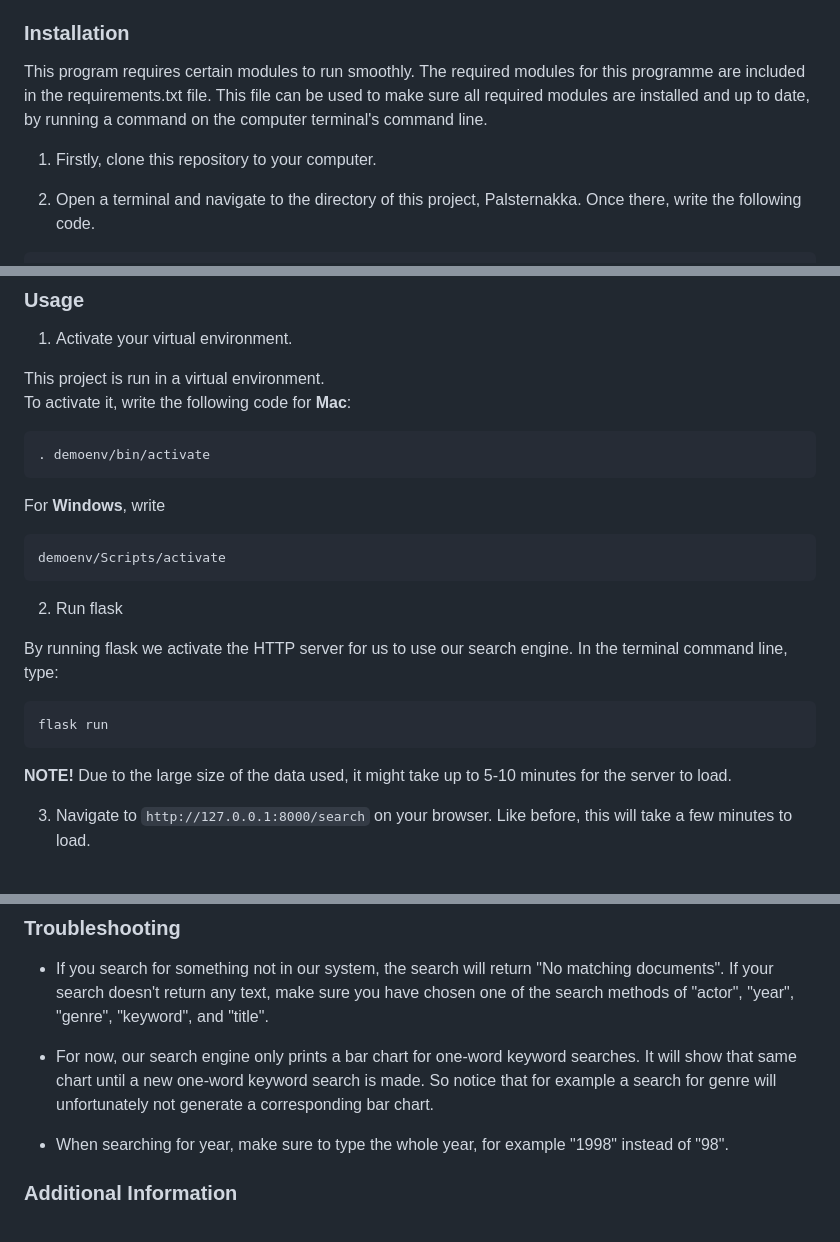
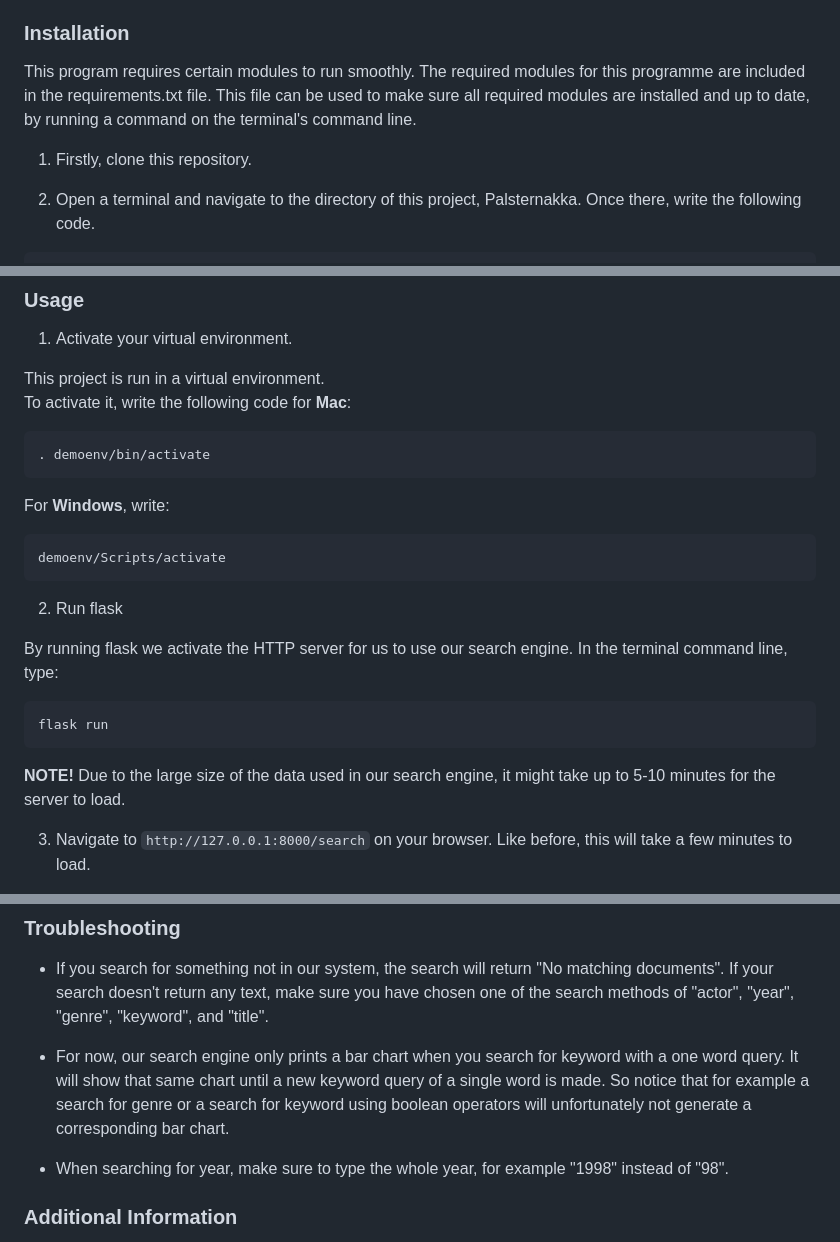
Before and after one commit to vilkkomantyla/Palsternakka, a Markdown page: README.md, 3 parts joined by grey strips. GitHub-like rendering.

Commit message:
#18 Update README.md

````diff
--- a/README.md
+++ b/README.md
@@ -17,9 +17,9 @@ This project was created by Silva Hilosuo, Ville-Veikko Mäntylä and Aino Vanha
 ### Installation
 
 This program requires certain modules to run smoothly. The required modules for this programme are included in the requirements.txt file.
-This file can be used to make sure all required modules are installed and up to date, by running a command on the computer terminal's command line.
+This file can be used to make sure all required modules are installed and up to date, by running a command on the terminal's command line.
 
-1. Firstly, clone this repository to your computer.
+1. Firstly, clone this repository.
 
 2. Open a terminal and navigate to the directory of this project, Palsternakka. Once there, write the following code.
 
@@ -39,7 +39,7 @@ To activate it, write the following code for **Mac**:
 . demoenv/bin/activate
 ```
 
-For **Windows**, write
+For **Windows**, write:
 
 ```
 demoenv/Scripts/activate
@@ -54,7 +54,7 @@ In the terminal command line, type:
 flask run
 ```
 
-**NOTE!** Due to the large size of the data used, it might take up to 5-10 minutes for the server to load.
+**NOTE!** Due to the large size of the data used in our search engine, it might take up to 5-10 minutes for the server to load.
 
 3. Navigate to `http://127.0.0.1:8000/search` on your browser. Like before, this will take a few minutes to load.
 
@@ -70,8 +70,8 @@ The search is case insensitive which means you can write in lowercase or upperca
 - If you search for something not in our system, the search will return "No matching documents". If your search doesn't return any text, make sure you have chosen one of the search methods
 of "actor", "year", "genre", "keyword", and "title".
 
-- For now, our search engine only prints a bar chart for one-word keyword searches. It will show that same chart until a new one-word keyword search is made. So notice that for example a search for
-genre will unfortunately not generate a corresponding bar chart.
+- For now, our search engine only prints a bar chart when you search for keyword with a one word query. It will show that same chart until a new keyword query of a single word is made. So notice that
+for example a search for genre or a search for keyword using boolean operators will unfortunately not generate a corresponding bar chart.
 
 - When searching for year, make sure to type the whole year, for example "1998" instead of "98".
 
````
